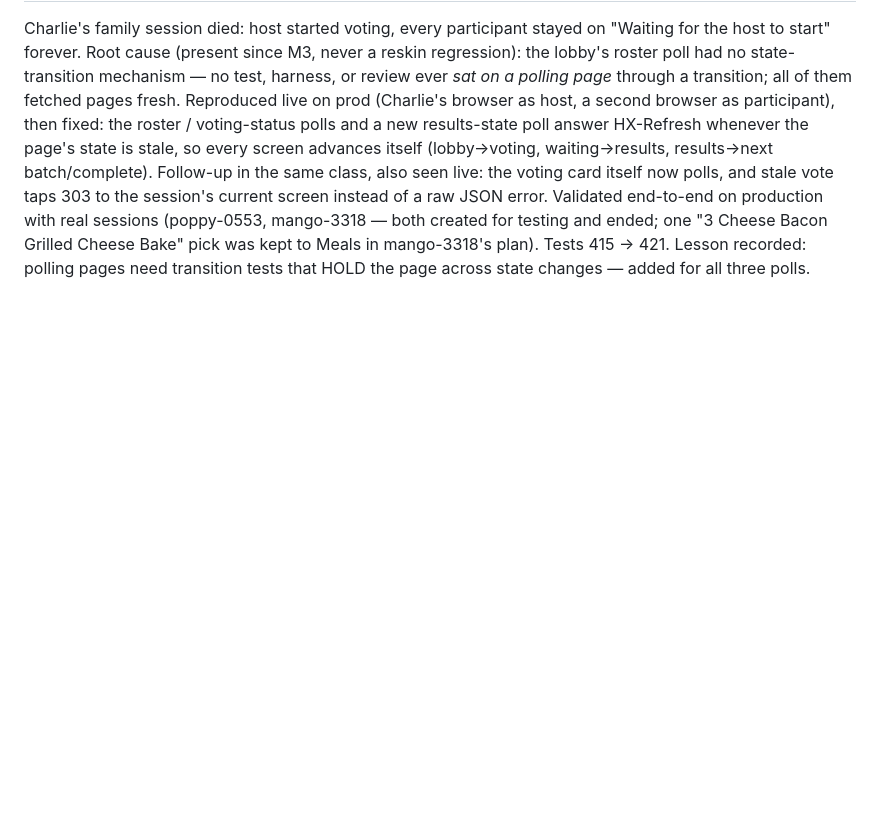
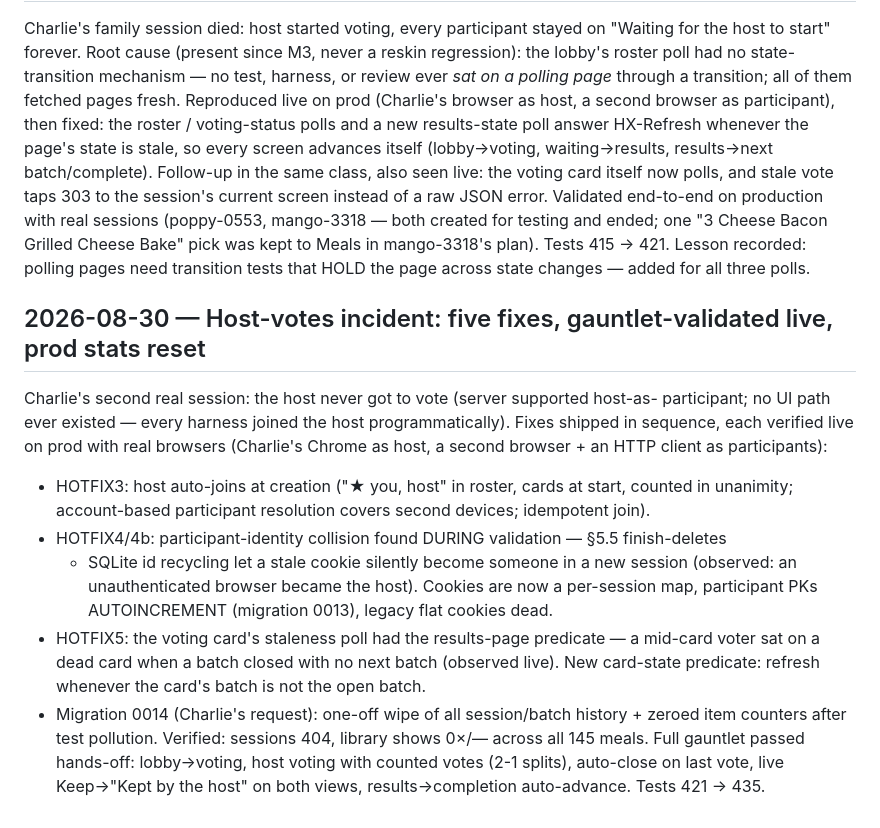
Before and after one commit to vectorlanelabs/samepage, a Markdown page: docs/DEVLOG.md, the part around the change. Rendered like a GitHub page; blank space fills up the shorter version.

Commit message:
docs: host-votes incident record
Co-Authored-By: Claude Fable 5 <noreply@anthropic.com>

```diff
--- a/docs/DEVLOG.md
+++ b/docs/DEVLOG.md
@@ -1121,3 +1121,25 @@ with real sessions (poppy-0553, mango-3318 — both created for testing and ende
 "3 Cheese Bacon Grilled Cheese Bake" pick was kept to Meals in mango-3318's plan).
 Tests 415 → 421. Lesson recorded: polling pages need transition tests that HOLD the page
 across state changes — added for all three polls.
+
+## 2026-08-30 — Host-votes incident: five fixes, gauntlet-validated live, prod stats reset
+
+Charlie's second real session: the host never got to vote (server supported host-as-
+participant; no UI path ever existed — every harness joined the host programmatically).
+Fixes shipped in sequence, each verified live on prod with real browsers (Charlie's Chrome
+as host, a second browser + an HTTP client as participants):
+- HOTFIX3: host auto-joins at creation ("★ you, host" in roster, cards at start, counted in
+  unanimity; account-based participant resolution covers second devices; idempotent join).
+- HOTFIX4/4b: participant-identity collision found DURING validation — §5.5 finish-deletes
+  + SQLite id recycling let a stale cookie silently become someone in a new session
+  (observed: an unauthenticated browser became the host). Cookies are now a per-session
+  map, participant PKs AUTOINCREMENT (migration 0013), legacy flat cookies dead.
+- HOTFIX5: the voting card's staleness poll had the results-page predicate — a mid-card
+  voter sat on a dead card when a batch closed with no next batch (observed live). New
+  card-state predicate: refresh whenever the card's batch is not the open batch.
+- Migration 0014 (Charlie's request): one-off wipe of all session/batch history + zeroed
+  item counters after test pollution. Verified: sessions 404, library shows 0×/— across
+  all 145 meals.
+Full gauntlet passed hands-off: lobby→voting, host voting with counted votes (2-1 splits),
+auto-close on last vote, live Keep→"Kept by the host" on both views, results→completion
+auto-advance. Tests 421 → 435.
```
